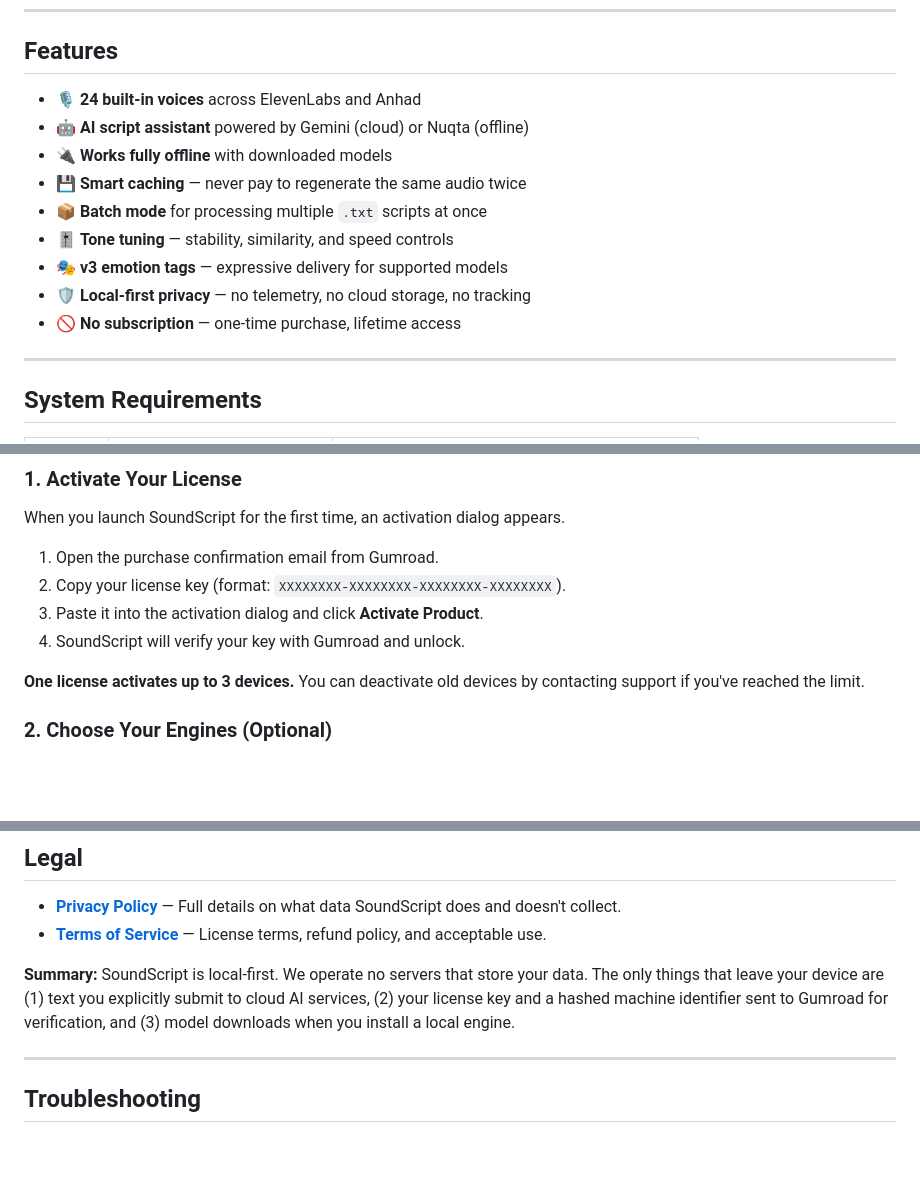
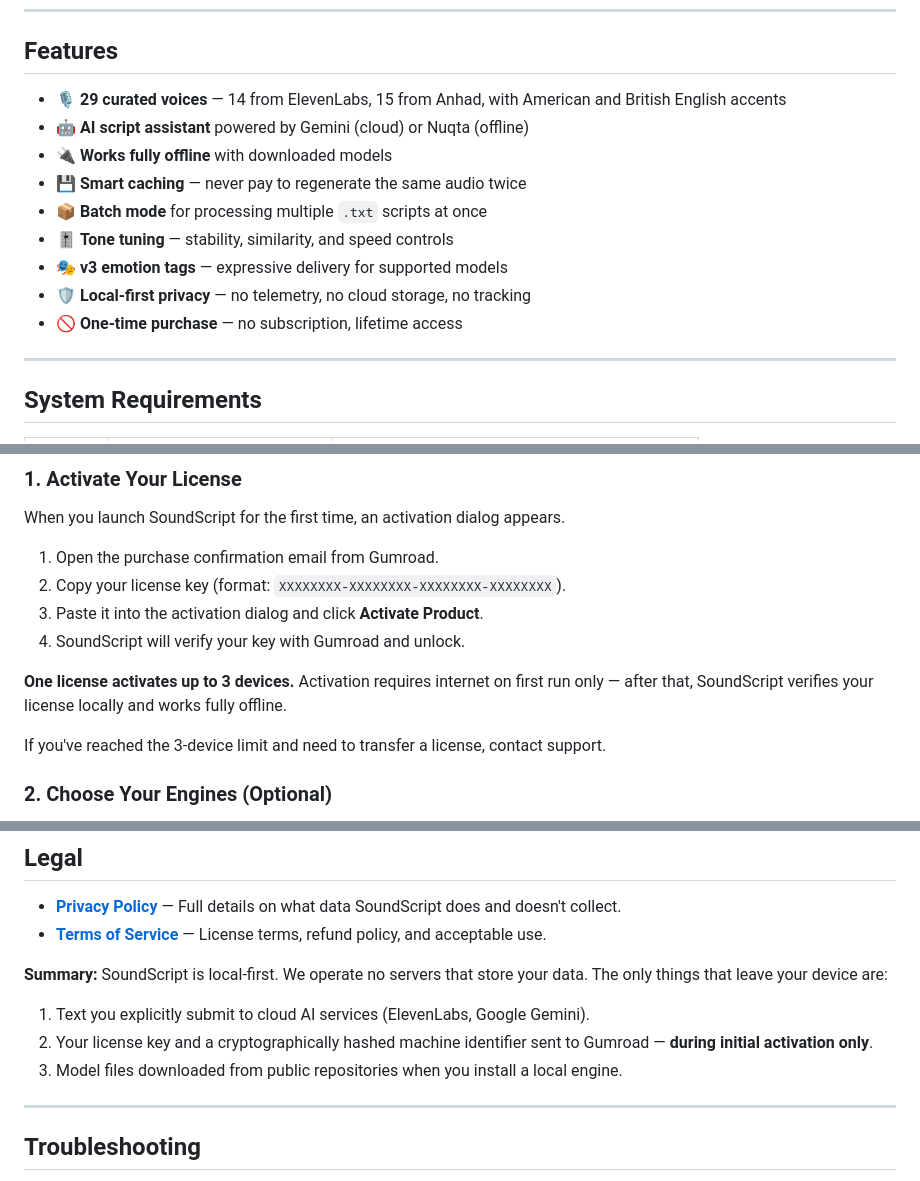
Before and after one commit to bitprogram0-alt/soundscript-landingpage, a Markdown page: README.md, 3 parts joined by grey strips. GitHub-like rendering; blank space fills up the shorter version.

```diff
--- a/README.md
+++ b/README.md
@@ -32,7 +32,7 @@ Cloud engines deliver top-tier voice quality. Local engines work without interne
 
 ## Features
 
-- 🎙️ **24 built-in voices** across ElevenLabs and Anhad
+- 🎙️ **29 curated voices** — 14 from ElevenLabs, 15 from Anhad, with American and British English accents
 - 🤖 **AI script assistant** powered by Gemini (cloud) or Nuqta (offline)
 - 🔌 **Works fully offline** with downloaded models
 - 💾 **Smart caching** — never pay to regenerate the same audio twice
@@ -40,7 +40,7 @@ Cloud engines deliver top-tier voice quality. Local engines work without interne
 - 🎚️ **Tone tuning** — stability, similarity, and speed controls
 - 🎭 **v3 emotion tags** — expressive delivery for supported models
 - 🛡️ **Local-first privacy** — no telemetry, no cloud storage, no tracking
-- 🚫 **No subscription** — one-time purchase, lifetime access
+- 🚫 **One-time purchase** — no subscription, lifetime access
 
 ---
 
@@ -76,7 +76,9 @@ When you launch SoundScript for the first time, an activation dialog appears.
 3. Paste it into the activation dialog and click **Activate Product**.
 4. SoundScript will verify your key with Gumroad and unlock.
 
-**One license activates up to 3 devices.** You can deactivate old devices by contacting support if you've reached the limit.
+**One license activates up to 3 devices.** Activation requires internet on first run only — after that, SoundScript verifies your license locally and works fully offline.
+
+If you've reached the 3-device limit and need to transfer a license, contact support.
 
 ### 2. Choose Your Engines (Optional)
 
@@ -162,7 +164,11 @@ Cache size can be limited in **Settings → Cache**. Clearing the cache is one c
 - **[Privacy Policy](https://bitprogram0-alt.github.io/soundscript-landingpage/privacy.html)** — Full details on what data SoundScript does and doesn't collect.
 - **[Terms of Service](https://bitprogram0-alt.github.io/soundscript-landingpage/terms.html)** — License terms, refund policy, and acceptable use.
 
-**Summary:** SoundScript is local-first. We operate no servers that store your data. The only things that leave your device are (1) text you explicitly submit to cloud AI services, (2) your license key and a hashed machine identifier sent to Gumroad for verification, and (3) model downloads when you install a local engine.
+**Summary:** SoundScript is local-first. We operate no servers that store your data. The only things that leave your device are:
+
+1. Text you explicitly submit to cloud AI services (ElevenLabs, Google Gemini).
+2. Your license key and a cryptographically hashed machine identifier sent to Gumroad — **during initial activation only**.
+3. Model files downloaded from public repositories when you install a local engine.
 
 ---
 
```
Also changed, not shown: other parts of README.md (+5 -1 lines).
